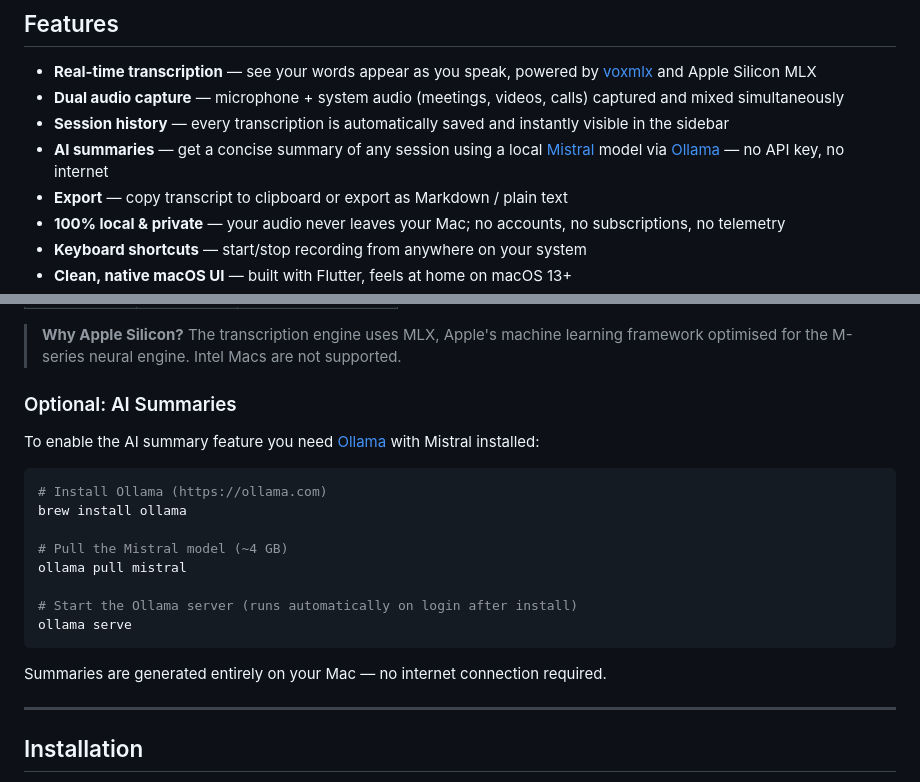
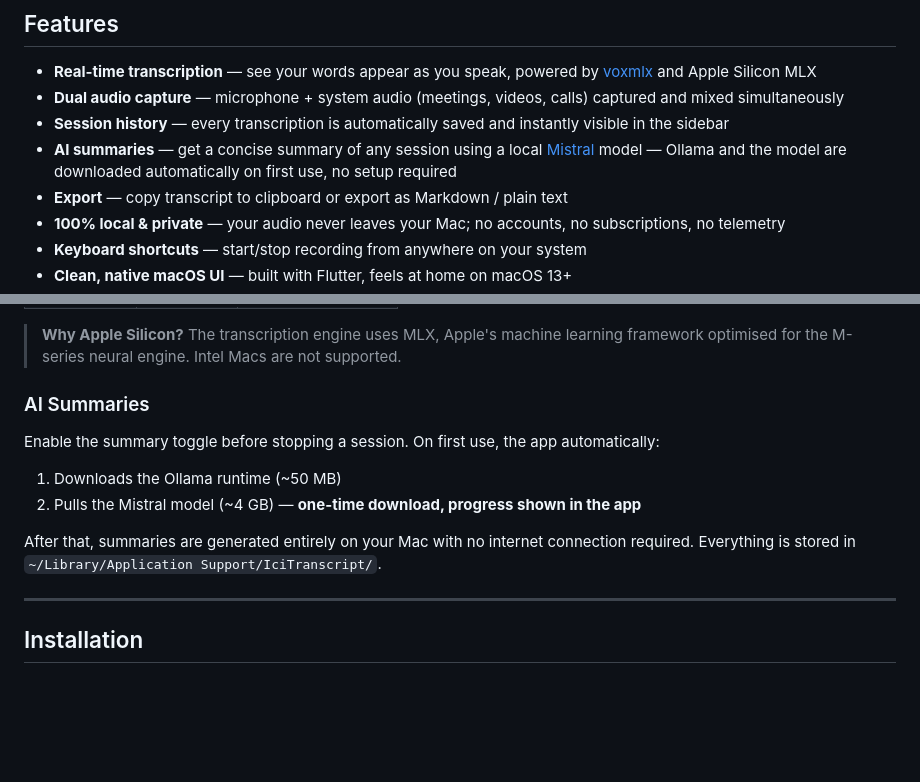
Before and after one commit to 9clg6/ici_transcript, a Markdown page: README.md, 2 parts joined by grey strips. Drawn GitHub-style; blank space fills up the shorter version.

Commit message:
docs: update README — Ollama auto-downloaded, no manual setup
Co-Authored-By: Claude Sonnet 4.6 <noreply@anthropic.com>

````diff
--- a/README.md
+++ b/README.md
@@ -14,7 +14,7 @@ IciTranscript captures your microphone and system audio simultaneously, transcri
 - **Real-time transcription** — see your words appear as you speak, powered by [voxmlx](https://github.com/T0mSIlver/voxmlx) and Apple Silicon MLX
 - **Dual audio capture** — microphone + system audio (meetings, videos, calls) captured and mixed simultaneously
 - **Session history** — every transcription is automatically saved and instantly visible in the sidebar
-- **AI summaries** — get a concise summary of any session using a local [Mistral](https://mistral.ai) model via [Ollama](https://ollama.com) — no API key, no internet
+- **AI summaries** — get a concise summary of any session using a local [Mistral](https://mistral.ai) model — Ollama and the model are downloaded automatically on first use, no setup required
 - **Export** — copy transcript to clipboard or export as Markdown / plain text
 - **100% local & private** — your audio never leaves your Mac; no accounts, no subscriptions, no telemetry
 - **Keyboard shortcuts** — start/stop recording from anywhere on your system
@@ -33,22 +33,14 @@ IciTranscript captures your microphone and system audio simultaneously, transcri
 
 > **Why Apple Silicon?** The transcription engine uses MLX, Apple's machine learning framework optimised for the M-series neural engine. Intel Macs are not supported.
 
-### Optional: AI Summaries
+### AI Summaries
 
-To enable the AI summary feature you need [Ollama](https://ollama.com) with Mistral installed:
+Enable the summary toggle before stopping a session. On first use, the app automatically:
 
-```bash
-# Install Ollama (https://ollama.com)
-brew install ollama
+1. Downloads the Ollama runtime (~50 MB)
+2. Pulls the Mistral model (~4 GB) — **one-time download, progress shown in the app**
 
-# Pull the Mistral model (~4 GB)
-ollama pull mistral
-
-# Start the Ollama server (runs automatically on login after install)
-ollama serve
-```
-
-Summaries are generated entirely on your Mac — no internet connection required.
+After that, summaries are generated entirely on your Mac with no internet connection required. Everything is stored in `~/Library/Application Support/IciTranscript/`.
 
 ---
 
````
